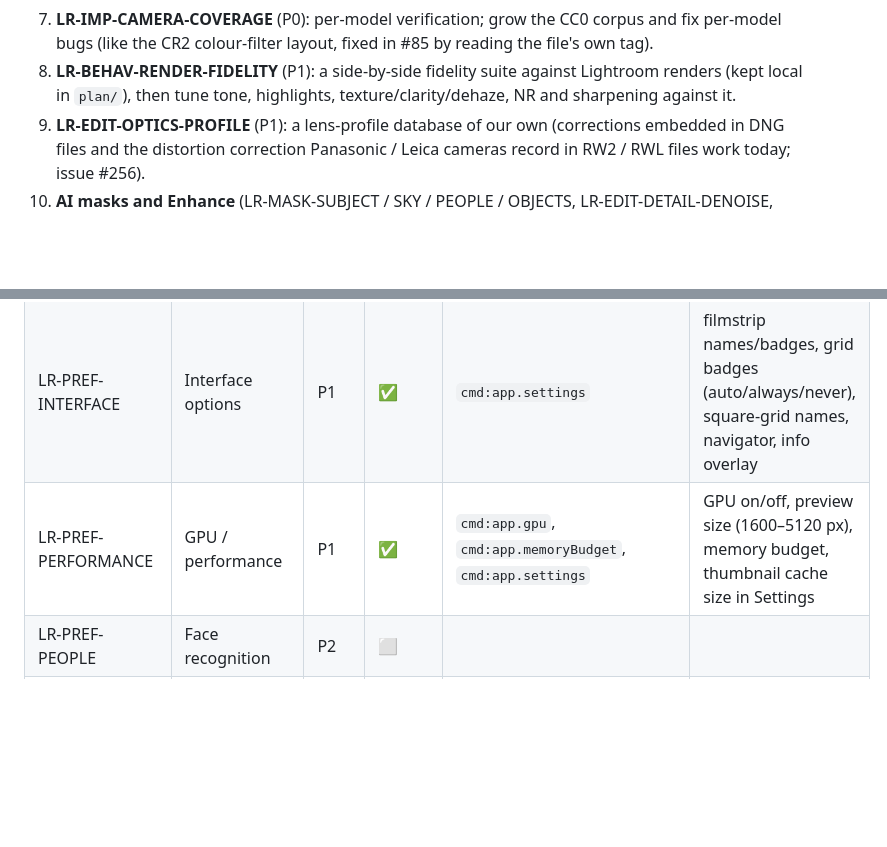
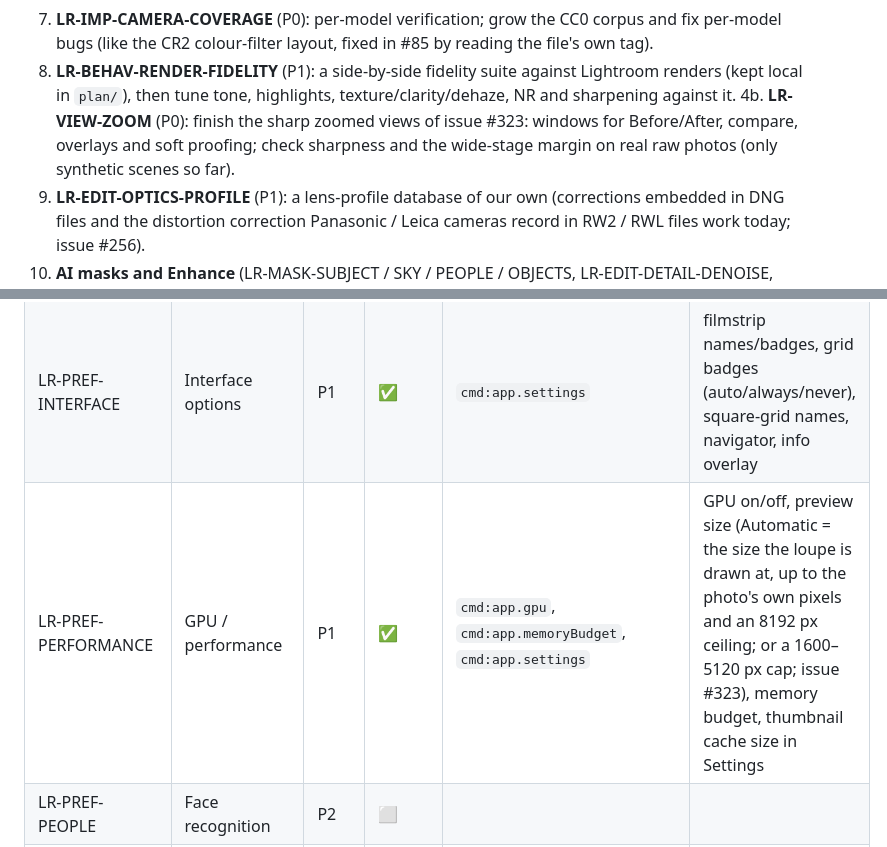
Before and after one commit to AER00/lightcraft, a Markdown page: docs/parity.md, 2 parts joined by grey strips. Drawn GitHub-style; blank space fills up the shorter version.

Commit message:
#323: parity, GPU and control docs: sharp zoomed views by window render
Co-Authored-By: Claude Sonnet 5.5 <noreply@anthropic.com>

```diff
--- a/docs/parity.md
+++ b/docs/parity.md
@@ -71,6 +71,8 @@ Take the first one nobody is working on.
    colour-filter layout, fixed in #85 by reading the file's own tag).
 4. **LR-BEHAV-RENDER-FIDELITY** (P1): a side-by-side fidelity suite against Lightroom renders (kept local in `plan/`),
    then tune tone, highlights, texture/clarity/dehaze, NR and sharpening against it.
+4b. **LR-VIEW-ZOOM** (P0): finish the sharp zoomed views of issue #323: windows for Before/After, compare, overlays and
+   soft proofing; check sharpness and the wide-stage margin on real raw photos (only synthetic scenes so far).
 5. **LR-EDIT-OPTICS-PROFILE** (P1): a lens-profile database of our own (corrections embedded in DNG files and the
    distortion correction Panasonic / Leica cameras record in RW2 / RWL files work today; issue #256).
 6. **AI masks and Enhance** (LR-MASK-SUBJECT / SKY / PEOPLE / OBJECTS, LR-EDIT-DETAIL-DENOISE, SUPERRES, LENSBLUR):
@@ -478,7 +480,7 @@ under the UI command that wraps it (a no-op error); the UI command now wins.
 | LR-PREF-LOCALSTORAGE | Storage & cache | P1 | ✅ | `cmd:library.preferences`, `cmd:library.clearPreviews`, `cmd:library.compact` | thumbnail cache size + clear in Settings → Performance; library location + Open Library… in General |
 | LR-PREF-ACCOUNT | Account | OOS | 🚫 | | |
 | LR-PREF-INTERFACE | Interface options | P1 | ✅ | `cmd:app.settings` | filmstrip names/badges, grid badges (auto/always/never), square-grid names, navigator, info overlay |
-| LR-PREF-PERFORMANCE | GPU / performance | P1 | ✅ | `cmd:app.gpu`, `cmd:app.memoryBudget`, `cmd:app.settings` | GPU on/off, preview size (1600–5120 px), memory budget, thumbnail cache size in Settings |
+| LR-PREF-PERFORMANCE | GPU / performance | P1 | ✅ | `cmd:app.gpu`, `cmd:app.memoryBudget`, `cmd:app.settings` | GPU on/off, preview size (Automatic = the size the loupe is drawn at, up to the photo's own pixels and an 8192 px ceiling; or a 1600–5120 px cap; issue #323), memory budget, thumbnail cache size in Settings |
 | LR-PREF-PEOPLE | Face recognition | P2 | ⬜ | | |
 | LR-PREF-WATERMARK | Watermark settings | P1 | ✅ | `cmd:export.savePreset`, `crates/ui-egui/src/panels/dialogs.rs` | set in the Export dialog; kept with Export with Previous and in saved export presets |
 | LR-PREF-SHORTCUTS | Shortcut customisation | — | ✅ | `cmd:app.setShortcut`, `cmd:app.resetShortcuts`, `crates/ui-egui/src/panels/keymap.rs` | an extra (the reference app has no keymap editor): Help ▸ Keyboard Shortcuts (⌘/) lists every command; click a shortcut and press the new keys (Esc cancels), × removes, ↺ restores, Reset All; a key another command had moves over; saved in `ui.json`; native menu accelerators follow. Rating/label digits and secondary keys are listed read-only and yield to a key given to a command |
```
Also changed, not shown: other parts of docs/parity.md (+1 -1 lines), docs/control-protocol.md (+1 -1 lines), docs/gpu-pipeline.md (+5 -1 lines).
